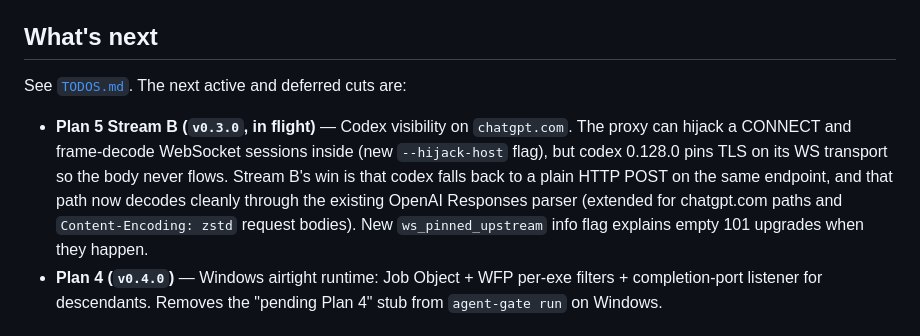
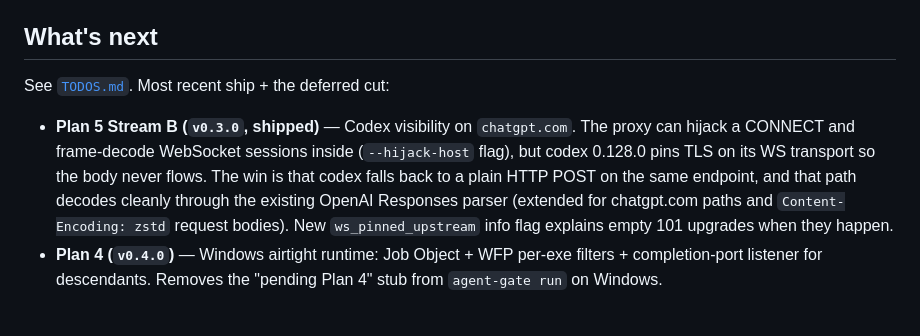
Before and after one commit to WZ/agent-gate, a Markdown page: README.md, the part around the change. GitHub-like rendering.

```diff
--- a/README.md
+++ b/README.md
@@ -339,9 +339,9 @@ Same dashboard at <http://127.0.0.1:7878>. No kernel jail in this mode — the c
 
 ## What's next
 
-See [`TODOS.md`](TODOS.md). The next active and deferred cuts are:
+See [`TODOS.md`](TODOS.md). Most recent ship + the deferred cut:
 
-- **Plan 5 Stream B (`v0.3.0`, in flight)** — Codex visibility on `chatgpt.com`. The proxy can hijack a CONNECT and frame-decode WebSocket sessions inside (new `--hijack-host` flag), but codex 0.128.0 pins TLS on its WS transport so the body never flows. Stream B's win is that codex falls back to a plain HTTP POST on the same endpoint, and that path now decodes cleanly through the existing OpenAI Responses parser (extended for chatgpt.com paths and `Content-Encoding: zstd` request bodies). New `ws_pinned_upstream` info flag explains empty 101 upgrades when they happen.
+- **Plan 5 Stream B (`v0.3.0`, shipped)** — Codex visibility on `chatgpt.com`. The proxy can hijack a CONNECT and frame-decode WebSocket sessions inside (`--hijack-host` flag), but codex 0.128.0 pins TLS on its WS transport so the body never flows. The win is that codex falls back to a plain HTTP POST on the same endpoint, and that path decodes cleanly through the existing OpenAI Responses parser (extended for chatgpt.com paths and `Content-Encoding: zstd` request bodies). New `ws_pinned_upstream` info flag explains empty 101 upgrades when they happen.
 - **Plan 4 (`v0.4.0`)** — Windows airtight runtime: Job Object + WFP per-exe filters + completion-port listener for descendants. Removes the "pending Plan 4" stub from `agent-gate run` on Windows.
 
 ## What we explicitly don't do
```
Also changed, not shown: CLAUDE.md (+1 -1 lines), TODOS.md (+45 -80 lines).
